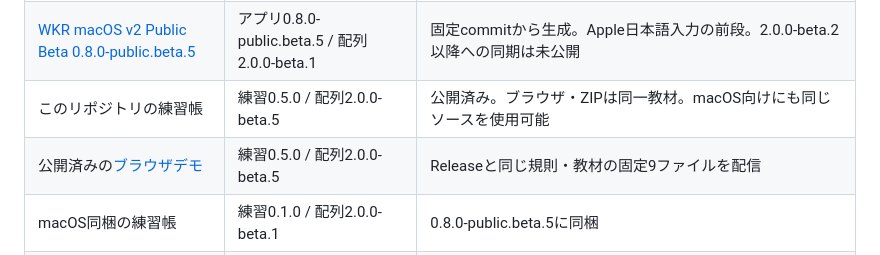
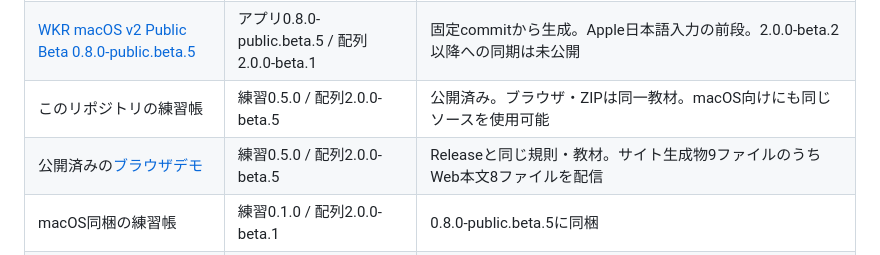
Before and after one commit to yuhkis/wkr-layout, a Markdown page: docs/compatibility.md, the part around the change. Drawn GitHub-style.

```diff
--- a/docs/compatibility.md
+++ b/docs/compatibility.md
@@ -9,7 +9,7 @@
 | [配列2.0.0-beta.1のRelease](https://github.com/yuhkis/wkr-layout/releases/tag/v2.0.0-beta.1) | 2.0.0-beta.1 | 以前の仕様zip。ん＝M、っ＝N |
 | [WKR macOS v2 Public Beta 0.8.0-public.beta.5](https://github.com/yuhkis/wkr-macos/releases/tag/v0.8.0-public.beta.5) | アプリ0.8.0-public.beta.5 / 配列2.0.0-beta.1 | 固定commitから生成。Apple日本語入力の前段。2.0.0-beta.2以降への同期は未公開 |
 | このリポジトリの練習帳 | 練習0.5.0 / 配列2.0.0-beta.5 | 公開済み。ブラウザ・ZIPは同一教材。macOS向けにも同じソースを使用可能 |
-| 公開済みの[ブラウザデモ](https://yuhkis.github.io/wkr-layout/) | 練習0.5.0 / 配列2.0.0-beta.5 | Releaseと同じ規則・教材の固定9ファイルを配信 |
+| 公開済みの[ブラウザデモ](https://yuhkis.github.io/wkr-layout/) | 練習0.5.0 / 配列2.0.0-beta.5 | Releaseと同じ規則・教材。サイト生成物9ファイルのうちWeb本文8ファイルを配信 |
 | macOS同梱の練習帳 | 練習0.1.0 / 配列2.0.0-beta.1 | 0.8.0-public.beta.5に同梱 |
 | v2/ のGoogle日本語入力・azooKey | 2.0.0-beta.5 | 生成・構造検査済み、実IME未確認 |
 | [WKR macOS 0.7.0 保存ソース](https://github.com/yuhkis/wkr-macos/releases/tag/v0.7.0-archive.1) | 保存版0.7.0-archive.1 / 配列1.1.0 | v1用。現行Public v2とは別 |
```
Also changed, not shown: docs/verification.md (+1 -1 lines).
